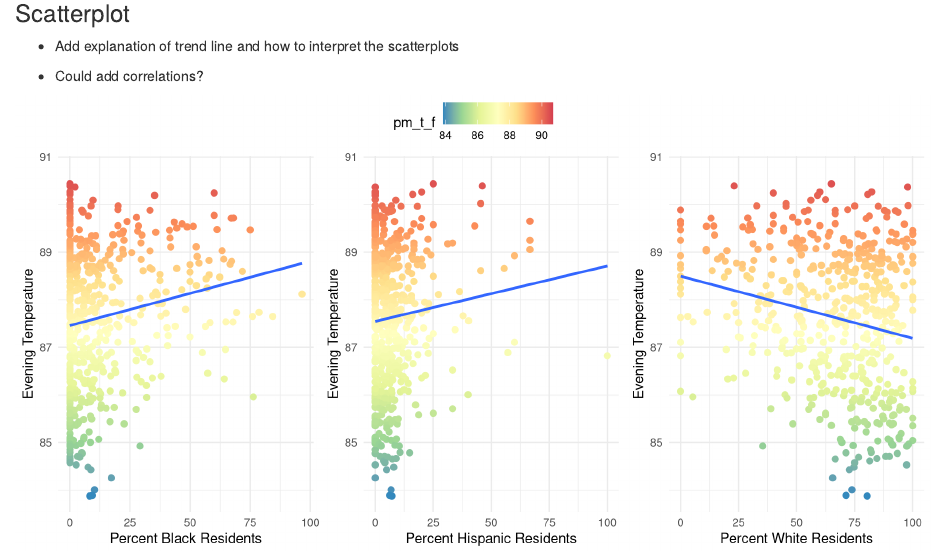
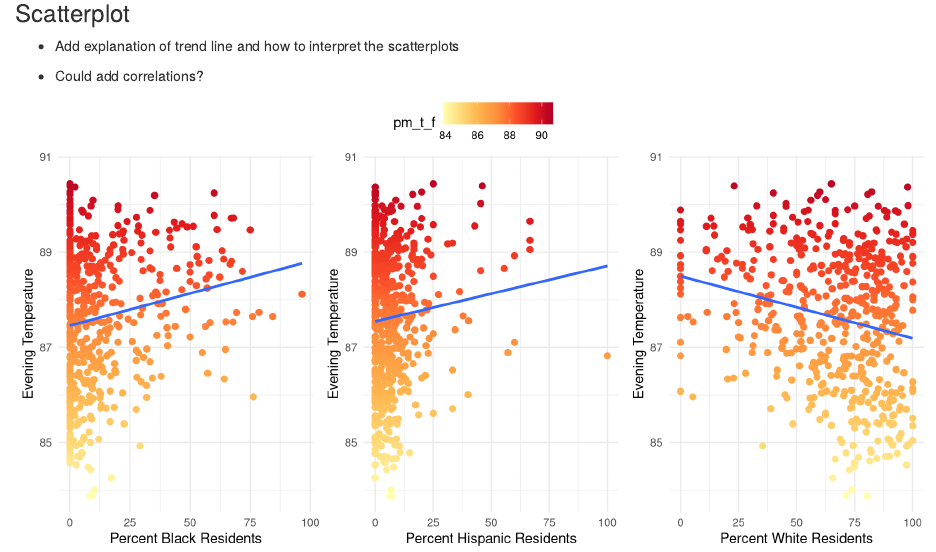
Before and after one commit to virginiaequitycenter/Cville-Heat, an R Markdown document (2023-09-28_ReportTesting_pm_only.Rmd): the page in a window 1100 px wide, from 2810 px down. Rendered offline with R 4.5, knitr and Pandoc, with nearby package versions; some code elsewhere in the file could not run offline.

Commit message:
update pm palette

```diff
--- a/2023-09-28_ReportTesting_pm_only.Rmd
+++ b/2023-09-28_ReportTesting_pm_only.Rmd
@@ -301,22 +301,25 @@ temp_limits <- c(min(dat$pm_t_f), max(dat$pm_t_f))
 
 black <- ggplot(dat, aes(x=percBlack, y=pm_t_f, color = pm_t_f)) +
   geom_point(size=2) +
-  scale_color_distiller(palette = "Spectral",
-                        limits = temp_limits) +
+  scale_color_distiller(palette = "YlOrRd",
+                        limits = temp_limits,
+                        direction = 1) +
   geom_smooth(method=lm, se=FALSE) +
   xlab("Percent Black Residents") + ylab("Evening Temperature") + theme_minimal()
 
 hispanic <- ggplot(dat, aes(x=percHisp, y=pm_t_f, color = pm_t_f)) +
   geom_point(size=2) +
-  scale_color_distiller(palette = "Spectral",
-                        limits = temp_limits) +
+  scale_color_distiller(palette = "YlOrRd",
+                        limits = temp_limits,
+                        direction = 1) +
   geom_smooth(method=lm, se=FALSE) +
   xlab("Percent Hispanic Residents") + ylab("Evening Temperature") + theme_minimal()
 
 white <- ggplot(dat, aes(x=percWhite, y=pm_t_f, color = pm_t_f)) +
   geom_point(size=2) +
-  scale_color_distiller(palette = "Spectral",
-                        limits = temp_limits) +
+  scale_color_distiller(palette = "YlOrRd",
+                        limits = temp_limits,
+                        direction = 1) +
   geom_smooth(method=lm, se=FALSE) +
   xlab("Percent White Residents") + ylab("Evening Temperature") + theme_minimal()
 
```
Also changed, not shown: 2023-09-28_ReportTesting_pm_only.Rmd (4 more changed lines).
